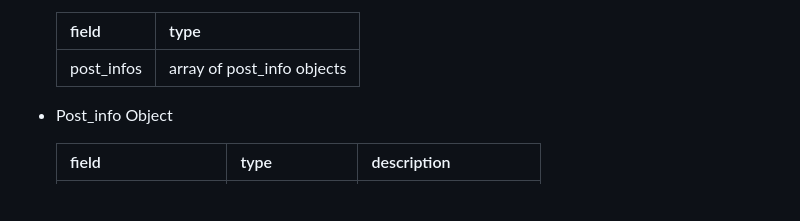
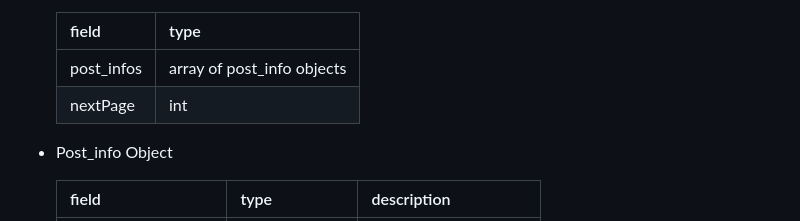
Before and after one commit to yadayadajaychan/ganbaru, a Markdown page: doc/backend-api.md, the part around the change. GitHub-like rendering; blank space fills up the shorter version.

Commit message:
add nextPage to Get Posts response

```diff
--- a/doc/backend-api.md
+++ b/doc/backend-api.md
@@ -164,6 +164,7 @@ Get Posts
      field    |            type
   ------------|----------------------------
    post_infos | array of post_info objects
+   nextPage   | int
 
 - Post_info Object
 
```
